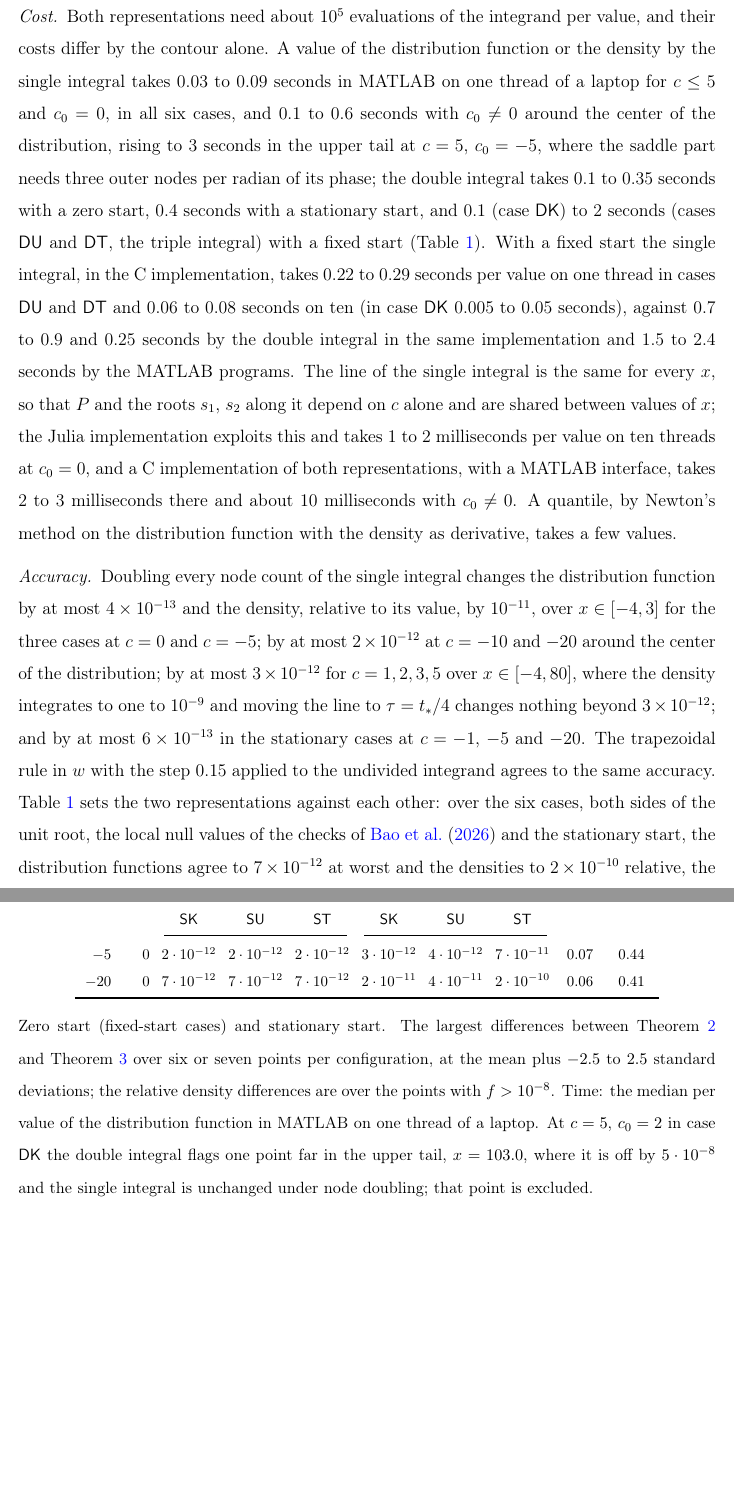
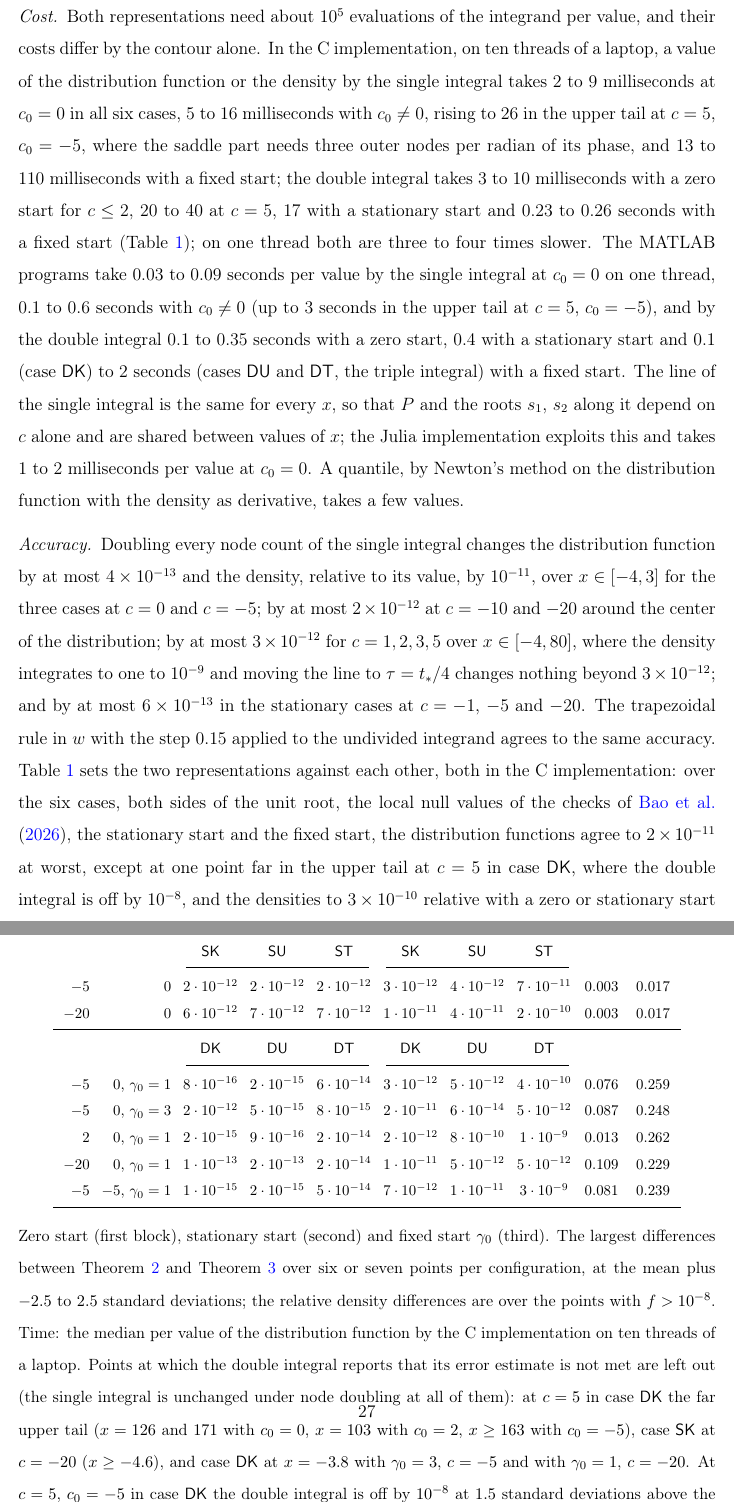
Before and after one commit to raykan3/DF-Limit, a LaTeX paper (LaTeX/LTR_BBK.tex): two parts of pages 25 and 27 of 55, joined at a grey line, cut so that both start at the same text, the shorter picture padded with empty space. Compiled offline with pdfLaTeX.

Commit message:
Paper: the accuracy table, its caption, the cost and accuracy paragraphs from the MEX (both representations in C, ten threads, fixed-start rows, flagged points left out); the README's fixed-start timings
Table 2 (tab:acc) now comes from acc_table.m on the MEX: both representations in the C implementation on ten threads,
with a third block for the fixed start (c = -5 with g0 = 1 and 3, c = 2, c = -20, and c0 = -5), and the points at which
the double integral reports that its error estimate is not met left out, as before with the MATLAB programs; the
caption lists them and the one unreported miss (1e-8 at c = 5, c0 = -5 in case DK, 1.5 sd above the mean, where the
MATLAB programs' double integral agrees to 5e-13).  The cost paragraph gives the C timings of both representations
(single 2-9 ms at c0 = 0, 5-26 ms with c0 != 0, 13-110 ms with a fixed start; double 3-10 ms at c <= 2, 20-40 at
c = 5, 17 stationary, 0.23-0.26 s fixed start) and keeps the MATLAB programs' timings on one thread.  The accuracy
paragraph's table sentence states the new worst agreements.  The log and the rows regenerated.  c/mex/README.md:
the fixed-start rows with the MATLAB programs' double integral on one thread (measured from outside the shim folder;
timing_fixed.m now changes to the repository root so that the shims do not shadow the programs).

Co-Authored-By: Claude Fable 5.1 <noreply@anthropic.com>

```diff
--- a/LaTeX/LTR_BBK.tex
+++ b/LaTeX/LTR_BBK.tex
@@ -498,9 +498,9 @@ Both representations are evaluated to eleven or twelve digits by the MATLAB prog
 
 \paragraph{The double integral}  For each $v$ the inner inversion runs along a path through a saddle point.  With a zero start the integrand is the product (\ref{eq:dkprod}) or $P(t)\varphi_t(a(v))e^{-tv}$ in the Girsanov forms, analytic beyond $t_*$; its saddle point $\hat s$ on the real axis is found by a safeguarded secant iteration, and the integral is taken along the better, by a nested-rule error estimate, of two paths through $\hat s$: a parabola that turns into a wedge, and a vertical line in the $\vartheta$-plane, a parabola in $t$ opening to the right.  In case \Fk\ a third route writes $\erf=1-\erfc$ and inverts the density of $V$ and the remainder separately, each through its own saddle point.  With an initial observation the integrand is $M_V$ times $\cP$ of (\ref{eq:Pnc}), or times the tilted density, and the path is the parabola $t(\theta)=s^*+\mu\theta^2-2\iu\mu\theta$ of the Talbot method \citep{WeidemanTrefethen2007} through the saddle point $s^*$ of $\log M_V(t)-tv$, which opens to the right around the real singularities of $M_V$, with $\mu$ at least $4.5$, so that $\Rea(-z)^{1/2}\ge3$ along it, the branch of $\log D$ continued from $s^*$, and the sign conditions of Theorem~\ref{th:double} checked at every node.  Each inner integral uses the trapezoidal rule with $96$ nodes after a sinh substitution, with the nested rule of twice the step as error estimate, and the node count is doubled up to twice where the estimate requires it.  The outer integral over $v$ uses Gauss--Legendre rules in $\log v$ over $[e^{-8}\E V,e^6\E V]$ in parts of length at most two, with breakpoints at the zeros of $a(v)$, where a cosine map removes the singularities of the integrand, graded toward the sharp step of the integrand in the far upper tail for $c>c_0$, and bisected where an error estimate from the Legendre coefficients of the integrand exceeds $10^{-12}$; in (\ref{eq:Flim}) the boundary term becomes $\PP\{R\le a(v_0)\}$ at the lower end $v_0$.  The programs return an error estimate with each value and warn when it exceeds $10^{-10}$.
 
-\paragraph{Cost}  Both representations need about $10^5$ evaluations of the integrand per value, and their costs differ by the contour alone.  A value of the distribution function or the density by the single integral takes $0.03$ to $0.09$ seconds in MATLAB on one thread of a laptop for $c\le5$ and $c_0=0$, in all six cases, and $0.1$ to $0.6$ seconds with $c_0\ne0$ around the center of the distribution, rising to $3$ seconds in the upper tail at $c=5$, $c_0=-5$, where the saddle part needs three outer nodes per radian of its phase; the double integral takes $0.1$ to $0.35$ seconds with a zero start, $0.4$ seconds with a stationary start, and $0.1$ (case \Fk) to $2$ seconds (cases \Fu\ and \Ft, the triple integral) with a fixed start (Table~\ref{tab:acc}).  With a fixed start the single integral, in the C implementation, takes $0.22$ to $0.29$ seconds per value on one thread in cases \Fu\ and \Ft\ and $0.06$ to $0.08$ seconds on ten (in case \Fk\ $0.005$ to $0.05$ seconds), against $0.7$ to $0.9$ and $0.25$ seconds by the double integral in the same implementation and $1.5$ to $2.4$ seconds by the MATLAB programs.  The line of the single integral is the same for every $x$, so that $P$ and the roots $s_1$, $s_2$ along it depend on $c$ alone and are shared between values of $x$; the Julia implementation exploits this and takes $1$ to $2$ milliseconds per value on ten threads at $c_0=0$, and a C implementation of both representations, with a MATLAB interface, takes $2$ to $3$ milliseconds there and about $10$ milliseconds with $c_0\ne0$.  A quantile, by Newton's method on the distribution function with the density as derivative, takes a few values.
+\paragraph{Cost}  Both representations need about $10^5$ evaluations of the integrand per value, and their costs differ by the contour alone.  In the C implementation, on ten threads of a laptop, a value of the distribution function or the density by the single integral takes $2$ to $9$ milliseconds at $c_0=0$ in all six cases, $5$ to $16$ milliseconds with $c_0\ne0$, rising to $26$ in the upper tail at $c=5$, $c_0=-5$, where the saddle part needs three outer nodes per radian of its phase, and $13$ to $110$ milliseconds with a fixed start; the double integral takes $3$ to $10$ milliseconds with a zero start for $c\le2$, $20$ to $40$ at $c=5$, $17$ with a stationary start and $0.23$ to $0.26$ seconds with a fixed start (Table~\ref{tab:acc}); on one thread both are three to four times slower.  The MATLAB programs take $0.03$ to $0.09$ seconds per value by the single integral at $c_0=0$ on one thread, $0.1$ to $0.6$ seconds with $c_0\ne0$ (up to $3$ seconds in the upper tail at $c=5$, $c_0=-5$), and by the double integral $0.1$ to $0.35$ seconds with a zero start, $0.4$ with a stationary start and $0.1$ (case \Fk) to $2$ seconds (cases \Fu\ and \Ft, the triple integral) with a fixed start.  The line of the single integral is the same for every $x$, so that $P$ and the roots $s_1$, $s_2$ along it depend on $c$ alone and are shared between values of $x$; the Julia implementation exploits this and takes $1$ to $2$ milliseconds per value at $c_0=0$.  A quantile, by Newton's method on the distribution function with the density as derivative, takes a few values.
 
-\paragraph{Accuracy}  Doubling every node count of the single integral changes the distribution function by at most $4\times10^{-13}$ and the density, relative to its value, by $10^{-11}$, over $x\in[-4,3]$ for the three cases at $c=0$ and $c=-5$; by at most $2\times10^{-12}$ at $c=-10$ and $-20$ around the center of the distribution; by at most $3\times10^{-12}$ for $c=1,2,3,5$ over $x\in[-4,80]$, where the density integrates to one to $10^{-9}$ and moving the line to $\tau=t_*/4$ changes nothing beyond $3\times10^{-12}$; and by at most $6\times10^{-13}$ in the stationary cases at $c=-1$, $-5$ and $-20$.  The trapezoidal rule in $w$ with the step $0.15$ applied to the undivided integrand agrees to the same accuracy.  Table~\ref{tab:acc} sets the two representations against each other: over the six cases, both sides of the unit root, the local null values of the checks of \cite{BaoBrodaKan2026} and the stationary start, the distribution functions agree to $7\times10^{-12}$ at worst and the densities to $2\times10^{-10}$ relative, the latter at the points $2.5$ standard deviations out, which is the accuracy of the double integral itself.  With a fixed start, at $18$ points over the three cases, $c\in[-5,2]$, $c_0=0$ and $c_0\ne0$, the two agree to $1.7\times10^{-13}$ in the distribution function and to $4\times10^{-11}$ in the density, again the accuracy of the double integral, and to $7\times10^{-14}$ at $c=-20$ and $-5$ with $\gamma_0$ up to $3$, where $\lambda$ reaches $200$; moving the line of the single integral between $\tau=0.5$ and $2.5$ changes its values by $5\times10^{-15}$.  Beyond $c=2$, where the double integral no longer serves, the single integral with a fixed start is unchanged under node doubling to $10^{-16}$ and under $\tau\to\tau/2$ to $10^{-15}$ at $c=3$, $5$ and $10$, and in case \Fk\ it reproduces the closed form of $\PP(\tau\le0)$ at $c=5$ to $3\times10^{-16}$.  The two computations share only Proposition~\ref{prop:mgf}, in two different forms, and nothing of the quadrature.  The error of the single integral is absolute rather than relative: the terms it sums are of order one, and it carries an error of $10^{-14}$ to $10^{-21}$ whatever the size of the value, which finer rules do not reduce ($2\times10^{-14}$ in the lower tails of cases \Ft\ and \St\ with $c_0\ne0$).  The programs therefore recompute by the double integral every value of the single integral below $10^{-3}$, a density or a distribution function in the lower tail, so that the relative accuracy holds in the tails as well.  Far out, below the error of either method, a computed density can be a tiny negative number; the programs return it as zero.
+\paragraph{Accuracy}  Doubling every node count of the single integral changes the distribution function by at most $4\times10^{-13}$ and the density, relative to its value, by $10^{-11}$, over $x\in[-4,3]$ for the three cases at $c=0$ and $c=-5$; by at most $2\times10^{-12}$ at $c=-10$ and $-20$ around the center of the distribution; by at most $3\times10^{-12}$ for $c=1,2,3,5$ over $x\in[-4,80]$, where the density integrates to one to $10^{-9}$ and moving the line to $\tau=t_*/4$ changes nothing beyond $3\times10^{-12}$; and by at most $6\times10^{-13}$ in the stationary cases at $c=-1$, $-5$ and $-20$.  The trapezoidal rule in $w$ with the step $0.15$ applied to the undivided integrand agrees to the same accuracy.  Table~\ref{tab:acc} sets the two representations against each other, both in the C implementation: over the six cases, both sides of the unit root, the local null values of the checks of \cite{BaoBrodaKan2026}, the stationary start and the fixed start, the distribution functions agree to $2\times10^{-11}$ at worst, except at one point far in the upper tail at $c=5$ in case \Fk, where the double integral is off by $10^{-8}$, and the densities to $3\times10^{-10}$ relative with a zero or stationary start and to $3\times10^{-9}$ with a fixed start, the latter at the points $2.5$ standard deviations out, which is the accuracy of the double integral itself.  With a fixed start, at $18$ points over the three cases, $c\in[-5,2]$, $c_0=0$ and $c_0\ne0$, the two agree to $1.7\times10^{-13}$ in the distribution function and to $4\times10^{-11}$ in the density, again the accuracy of the double integral, and to $7\times10^{-14}$ at $c=-20$ and $-5$ with $\gamma_0$ up to $3$, where $\lambda$ reaches $200$; moving the line of the single integral between $\tau=0.5$ and $2.5$ changes its values by $5\times10^{-15}$.  Beyond $c=2$, where the double integral no longer serves, the single integral with a fixed start is unchanged under node doubling to $10^{-16}$ and under $\tau\to\tau/2$ to $10^{-15}$ at $c=3$, $5$ and $10$, and in case \Fk\ it reproduces the closed form of $\PP(\tau\le0)$ at $c=5$ to $3\times10^{-16}$.  The two computations share only Proposition~\ref{prop:mgf}, in two different forms, and nothing of the quadrature.  The error of the single integral is absolute rather than relative: the terms it sums are of order one, and it carries an error of $10^{-14}$ to $10^{-21}$ whatever the size of the value, which finer rules do not reduce ($2\times10^{-14}$ in the lower tails of cases \Ft\ and \St\ with $c_0\ne0$).  The programs therefore recompute by the double integral every value of the single integral below $10^{-3}$, a density or a distribution function in the lower tail, so that the relative accuracy holds in the tails as well.  Far out, below the error of either method, a computed density can be a tiny negative number; the programs return it as zero.
 
 \begin{table}[tbp]
 \caption{The two representations against each other}
@@ -531,12 +531,20 @@ $-5$ & $3$ & $2\cdot10^{-15}$ & $3\cdot10^{-12}$ & $2\cdot10^{-12}$ & $6\cdot10^
 \midrule
  & & \Sk & \Su & \St & \Sk & \Su & \St & &\\
 \cmidrule(lr){3-5}\cmidrule(lr){6-8}
-$-5$ & $0$ & $2\cdot10^{-12}$ & $2\cdot10^{-12}$ & $2\cdot10^{-12}$ & $3\cdot10^{-12}$ & $4\cdot10^{-12}$ & $7\cdot10^{-11}$ & 0.07 & 0.44\\
-$-20$ & $0$ & $7\cdot10^{-12}$ & $7\cdot10^{-12}$ & $7\cdot10^{-12}$ & $2\cdot10^{-11}$ & $4\cdot10^{-11}$ & $2\cdot10^{-10}$ & 0.06 & 0.41\\
+$-5$ & $0$ & $2\cdot10^{-12}$ & $2\cdot10^{-12}$ & $2\cdot10^{-12}$ & $3\cdot10^{-12}$ & $4\cdot10^{-12}$ & $7\cdot10^{-11}$ & 0.003 & 0.017\\
+$-20$ & $0$ & $6\cdot10^{-12}$ & $7\cdot10^{-12}$ & $7\cdot10^{-12}$ & $1\cdot10^{-11}$ & $4\cdot10^{-11}$ & $2\cdot10^{-10}$ & 0.003 & 0.017\\
+\midrule
+ & & \Fk & \Fu & \Ft & \Fk & \Fu & \Ft & &\\
+\cmidrule(lr){3-5}\cmidrule(lr){6-8}
+$-5$ & $0$, $\gamma_0=1$ & $8\cdot10^{-16}$ & $2\cdot10^{-15}$ & $6\cdot10^{-14}$ & $3\cdot10^{-12}$ & $5\cdot10^{-12}$ & $4\cdot10^{-10}$ & 0.076 & 0.259\\
+$-5$ & $0$, $\gamma_0=3$ & $2\cdot10^{-12}$ & $5\cdot10^{-15}$ & $8\cdot10^{-15}$ & $2\cdot10^{-11}$ & $6\cdot10^{-14}$ & $5\cdot10^{-12}$ & 0.087 & 0.248\\
+$2$ & $0$, $\gamma_0=1$ & $2\cdot10^{-15}$ & $9\cdot10^{-16}$ & $2\cdot10^{-14}$ & $2\cdot10^{-12}$ & $8\cdot10^{-10}$ & $1\cdot10^{-9}$ & 0.013 & 0.262\\
+$-20$ & $0$, $\gamma_0=1$ & $1\cdot10^{-13}$ & $2\cdot10^{-13}$ & $2\cdot10^{-14}$ & $1\cdot10^{-11}$ & $5\cdot10^{-12}$ & $5\cdot10^{-12}$ & 0.109 & 0.229\\
+$-5$ & $-5$, $\gamma_0=1$ & $1\cdot10^{-15}$ & $2\cdot10^{-15}$ & $5\cdot10^{-14}$ & $7\cdot10^{-12}$ & $1\cdot10^{-11}$ & $3\cdot10^{-9}$ & 0.081 & 0.239\\
 \bottomrule
 \end{tabular}
 \end{center}
-{\small Zero start (fixed-start cases) and stationary start.  The largest differences between Theorem~\ref{th:single} and Theorem~\ref{th:double} over six or seven points per configuration, at the mean plus $-2.5$ to $2.5$ standard deviations; the relative density differences are over the points with $f>10^{-8}$.  Time: the median per value of the distribution function in MATLAB on one thread of a laptop.  At $c=5$, $c_0=2$ in case \Fk\ the double integral flags one point far in the upper tail, $x=103.0$, where it is off by $5\cdot10^{-8}$ and the single integral is unchanged under node doubling; that point is excluded.}
+{\small Zero start (first block), stationary start (second) and fixed start $\gamma_0$ (third).  The largest differences between Theorem~\ref{th:single} and Theorem~\ref{th:double} over six or seven points per configuration, at the mean plus $-2.5$ to $2.5$ standard deviations; the relative density differences are over the points with $f>10^{-8}$.  Time: the median per value of the distribution function by the C implementation on ten threads of a laptop.  Points at which the double integral reports that its error estimate is not met are left out (the single integral is unchanged under node doubling at all of them): at $c=5$ in case \Fk\ the far upper tail ($x=126$ and $171$ with $c_0=0$, $x=103$ with $c_0=2$, $x\ge163$ with $c_0=-5$), case \Sk\ at $c=-20$ ($x\ge-4.6$), and case \Fk\ at $x=-3.8$ with $\gamma_0=3$, $c=-5$ and with $\gamma_0=1$, $c=-20$.  At $c=5$, $c_0=-5$ in case \Fk\ the double integral is off by $10^{-8}$ at $1.5$ standard deviations above the mean without reporting it; the MATLAB programs' double integral agrees there to $5\cdot10^{-13}$.}
 \end{table}
 
 \paragraph{Known values}  In case \Fk\ with $c_0=0$ the limit at $x=0$ is known: $\PP(\tau\le0)=\PP\{J(1)^2\le1\}=\erf\{(2w)^{-1/2}\}$ with $w=\Var J(1)=(e^{2c}-1)/(2c)$, which at $c=0$ is $2\Phi(1)-1$; with a fixed start, $\PP(\tau\le0)=\PP\{J(1)^2\le1+\gamma_0^2\}$ with $J(1)\sim N(\gamma_0e^c,w)$.  Both representations reproduce these to $3\times10^{-13}$ for $c\in\{-30,-10,-2.5,0,1,2,5,10,20\}$ with a zero start, where at $c=20$ the probability is $1.04\times10^{-8}$, and to $2\times10^{-15}$ with $\gamma_0=1.5$ at $c=-5$ and $c=2$.  In case \Fu\ they give $\PP(\tau_\mu\le0)=0.957565589880$, against the $0.95756559$ that \cite{BaoKan2026} obtain from the distribution of the coefficient statistic, since $\{\hat\tau_\mu\le0\}=\{\phih\le1\}$.  When $c_0\ne0$ the probability at $x=0$ is $\PP(U-c_0V\le0)$, which has an independent one-dimensional representation, $-(2\pi\iu)^{-1}\int_{\sigma-\iu\infty}^{\sigma+\iu\infty}M(\zeta,-c_0\zeta)\zeta^{-1}\dr{\zeta}$ with $\sigma<0$, that decays fast along the line because of the factor in $V$; at $(c,c_0)=(0,-5)$, $(2,1)$, $(-10,-20)$, $(-2.5,-5)$, $(5,2)$, $(5,-5)$, $(10,5)$ and $(10,-5)$ the three computations agree to $1.2\times10^{-11}$ in all three cases, and at $(20,10)$, where the probabilities are about $2\times10^{-8}$, to $10^{-16}$.  The stationary-start distribution function equals the fixed-start one averaged over $\gamma_0\sim N(0,\sigma_0^2)$, an identity that neither computation uses: with 24-point Gauss--Hermite quadrature over $\gamma_0$, at $c=-5$ and $x=-2$, the two agree to $8\times10^{-13}$, $8\times10^{-14}$ and $1.2\times10^{-13}$ in cases \Sk, \Su\ and \St, and as $\gamma_0\to0$ the fixed-start distribution functions tend to those of the zero start, to $4\times10^{-13}$ at $\gamma_0=10^{-6}$.  The closed form (\ref{eq:fixedstart}) agrees with the Richardson limit of the finite-sample moment generating function of \cite{BaoBrodaKan2026} to $4\times10^{-9}$, the accuracy of that extrapolation, and its partial fractions (\ref{eq:partial}) fit the limit as a function of $s$ with no room for a further linear or quadratic term; at real arguments the squared means $\mu_k$ are positive, and the prediction of (\ref{eq:partial}) at a third value of $s$ from two others holds to $10^{-16}$.  The densities agree with fifth-order central differences of the distribution functions to $4\times10^{-13}$.  Finally, two million paths of the Ornstein--Uhlenbeck process, by Euler's scheme with $1000$ steps, give the limiting functionals (\ref{eq:limit}) directly: at $c=0$ and $c=-5$ with a zero start, and at $c=-5$ and $-10$ with a stationary start, the simulated distribution functions at $x=-3,-2,-1,0$ agree with the exact ones to within $0.003$ at all $48$ points, the differences being the discretization error of the scheme, which at this number of paths exceeds the sampling error of $3\times10^{-4}$ (for $\hat\tau_\tau$ at $c=0$ and $x=-2$, with $4\times10^5$ paths, the difference is $-0.013$, $-0.007$ and $-0.003$ with $250$, $500$ and $1000$ steps, and within the sampling error of $0.0008$ with $2000$ and $4000$); with a fixed start $\gamma_0=1.5$ and with a stationary start, $2\times10^5$ simulated regressions at $n=1000$ and $\phi=1-5/n$ agree with the limits within about one standard error at $x\in\{-3,-2,-1,0\}$ in all six cases.
```
Also changed, not shown: c/mex/README.md, LaTeX/LTR_BBK.tex (28 more changed lines), 3 other files.
